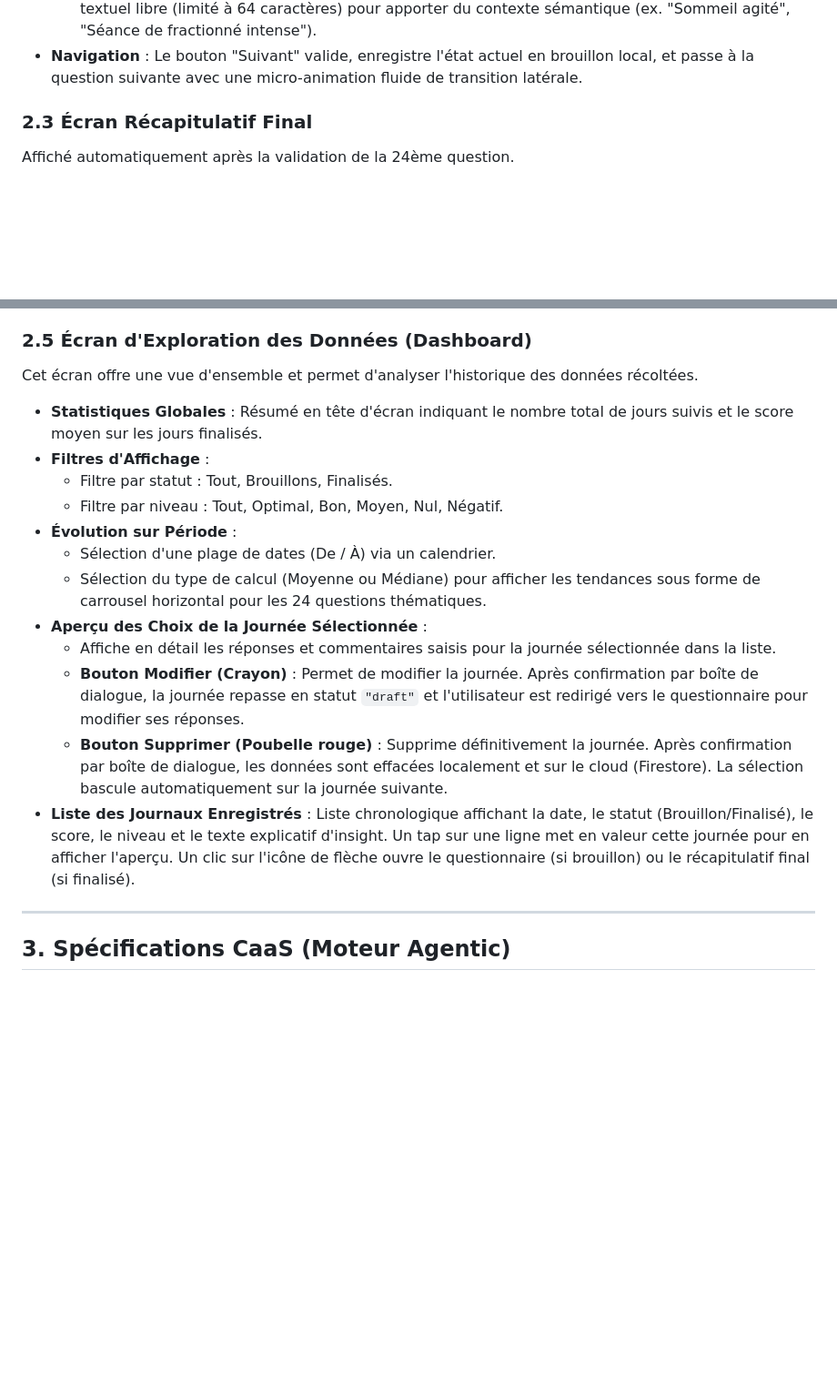
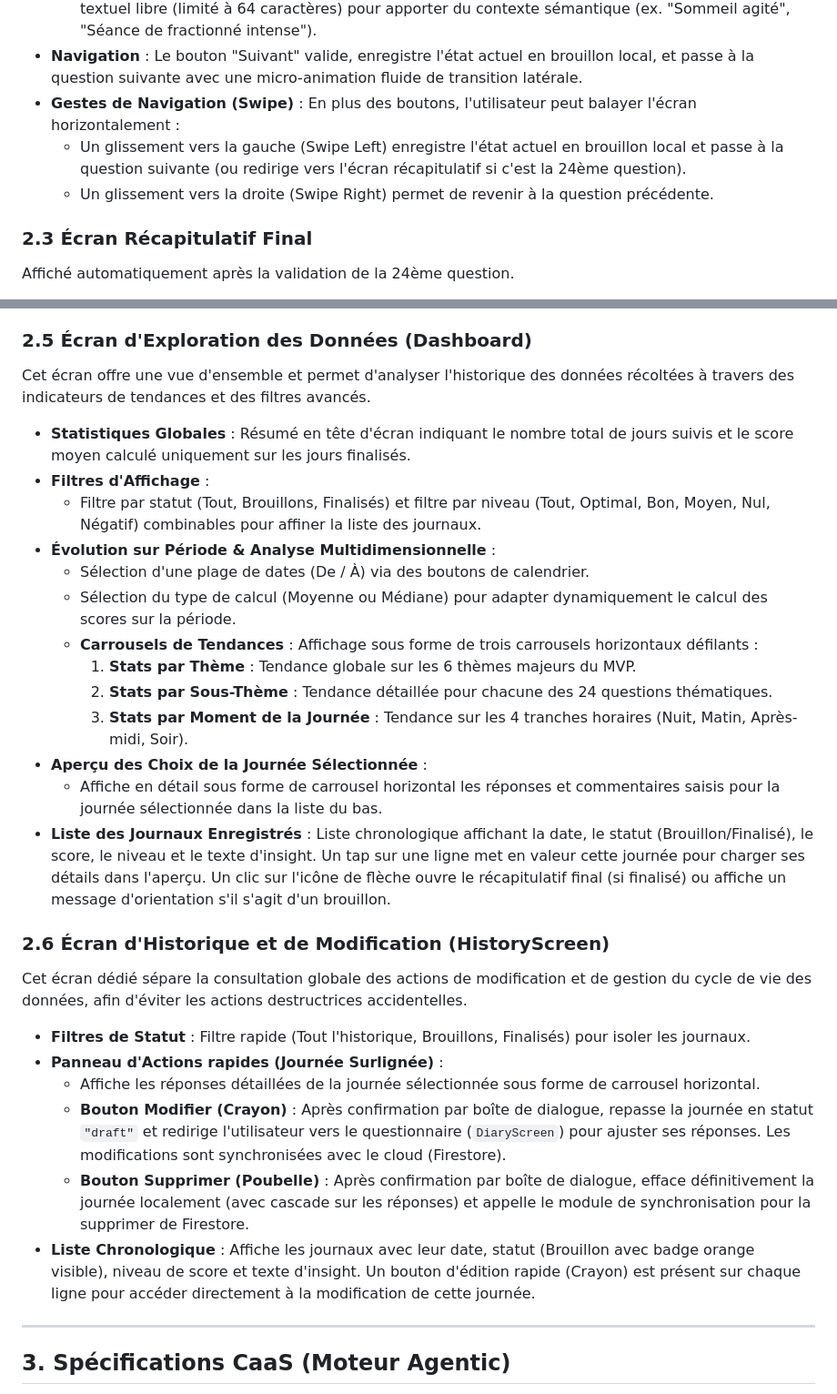
Before and after one commit to Stanworld80/VerySimpleDiary, a Markdown page: doc/specifications.md, 2 parts joined by grey strips. Shown at 91% size. Drawn GitHub-style; blank space fills up the shorter version.

Commit message:
docs: update specifications and add CHANGELOG.md for v1.2.0

```diff
--- a/doc/specifications.md
+++ b/doc/specifications.md
@@ -98,6 +98,9 @@ L'application utilise un gabarit unique pour guider l'utilisateur à travers 24
   * **Règle de Sélection** : Choix multiple libre. L'utilisateur peut cocher entre 0 et 5 cases par ligne (ex. s'il a ressenti à la fois une grande fatigue ("Négatif") et un moment de sursaut d'énergie ("Optimal") pendant la journée).
   * **Commentaires par Période** : En tapant sur le nom d'une période (ex. "Nuit (00h-05h)", "Matin (05h-11h)", etc.), une boîte de dialogue s'ouvre permettant à l'utilisateur de saisir un commentaire textuel libre (limité à 64 caractères) pour apporter du contexte sémantique (ex. "Sommeil agité", "Séance de fractionné intense").
 * **Navigation** : Le bouton "Suivant" valide, enregistre l'état actuel en brouillon local, et passe à la question suivante avec une micro-animation fluide de transition latérale.
+* **Gestes de Navigation (Swipe)** : En plus des boutons, l'utilisateur peut balayer l'écran horizontalement :
+  * Un glissement vers la gauche (Swipe Left) enregistre l'état actuel en brouillon local et passe à la question suivante (ou redirige vers l'écran récapitulatif si c'est la 24ème question).
+  * Un glissement vers la droite (Swipe Right) permet de revenir à la question précédente.
 
 ### 2.3 Écran Récapitulatif Final
 Affiché automatiquement après la validation de la 24ème question.
@@ -121,20 +124,31 @@ Affiché automatiquement après la validation de la 24ème question.
 * **Persistance continue (Brouillon)** : Chaque pression sur "Suivant" écrit immédiatement en base locale. Si l'application est tuée, elle se rouvre sur la question en cours.
 
 ### 2.5 Écran d'Exploration des Données (Dashboard)
-Cet écran offre une vue d'ensemble et permet d'analyser l'historique des données récoltées.
+Cet écran offre une vue d'ensemble et permet d'analyser l'historique des données récoltées à travers des indicateurs de tendances et des filtres avancés.
 
-* **Statistiques Globales** : Résumé en tête d'écran indiquant le nombre total de jours suivis et le score moyen sur les jours finalisés.
+* **Statistiques Globales** : Résumé en tête d'écran indiquant le nombre total de jours suivis et le score moyen calculé uniquement sur les jours finalisés.
 * **Filtres d'Affichage** :
-  * Filtre par statut : Tout, Brouillons, Finalisés.
-  * Filtre par niveau : Tout, Optimal, Bon, Moyen, Nul, Négatif.
-* **Évolution sur Période** :
-  * Sélection d'une plage de dates (De / À) via un calendrier.
-  * Sélection du type de calcul (Moyenne ou Médiane) pour afficher les tendances sous forme de carrousel horizontal pour les 24 questions thématiques.
+  * Filtre par statut (Tout, Brouillons, Finalisés) et filtre par niveau (Tout, Optimal, Bon, Moyen, Nul, Négatif) combinables pour affiner la liste des journaux.
+* **Évolution sur Période & Analyse Multidimensionnelle** :
+  * Sélection d'une plage de dates (De / À) via des boutons de calendrier.
+  * Sélection du type de calcul (Moyenne ou Médiane) pour adapter dynamiquement le calcul des scores sur la période.
+  * **Carrousels de Tendances** : Affichage sous forme de trois carrousels horizontaux défilants :
+    1. **Stats par Thème** : Tendance globale sur les 6 thèmes majeurs du MVP.
+    2. **Stats par Sous-Thème** : Tendance détaillée pour chacune des 24 questions thématiques.
+    3. **Stats par Moment de la Journée** : Tendance sur les 4 tranches horaires (Nuit, Matin, Après-midi, Soir).
 * **Aperçu des Choix de la Journée Sélectionnée** :
-  * Affiche en détail les réponses et commentaires saisis pour la journée sélectionnée dans la liste.
-  * **Bouton Modifier (Crayon)** : Permet de modifier la journée. Après confirmation par boîte de dialogue, la journée repasse en statut `"draft"` et l'utilisateur est redirigé vers le questionnaire pour modifier ses réponses.
-  * **Bouton Supprimer (Poubelle rouge)** : Supprime définitivement la journée. Après confirmation par boîte de dialogue, les données sont effacées localement et sur le cloud (Firestore). La sélection bascule automatiquement sur la journée suivante.
-* **Liste des Journaux Enregistrés** : Liste chronologique affichant la date, le statut (Brouillon/Finalisé), le score, le niveau et le texte explicatif d'insight. Un tap sur une ligne met en valeur cette journée pour en afficher l'aperçu. Un clic sur l'icône de flèche ouvre le questionnaire (si brouillon) ou le récapitulatif final (si finalisé).
+  * Affiche en détail sous forme de carrousel horizontal les réponses et commentaires saisis pour la journée sélectionnée dans la liste du bas.
+* **Liste des Journaux Enregistrés** : Liste chronologique affichant la date, le statut (Brouillon/Finalisé), le score, le niveau et le texte d'insight. Un tap sur une ligne met en valeur cette journée pour charger ses détails dans l'aperçu. Un clic sur l'icône de flèche ouvre le récapitulatif final (si finalisé) ou affiche un message d'orientation s'il s'agit d'un brouillon.
+
+### 2.6 Écran d'Historique et de Modification (HistoryScreen)
+Cet écran dédié sépare la consultation globale des actions de modification et de gestion du cycle de vie des données, afin d'éviter les actions destructrices accidentelles.
+
+* **Filtres de Statut** : Filtre rapide (Tout l'historique, Brouillons, Finalisés) pour isoler les journaux.
+* **Panneau d'Actions rapides (Journée Surlignée)** :
+  * Affiche les réponses détaillées de la journée sélectionnée sous forme de carrousel horizontal.
+  * **Bouton Modifier (Crayon)** : Après confirmation par boîte de dialogue, repasse la journée en statut `"draft"` et redirige l'utilisateur vers le questionnaire (`DiaryScreen`) pour ajuster ses réponses. Les modifications sont synchronisées avec le cloud (Firestore).
+  * **Bouton Supprimer (Poubelle)** : Après confirmation par boîte de dialogue, efface définitivement la journée localement (avec cascade sur les réponses) et appelle le module de synchronisation pour la supprimer de Firestore.
+* **Liste Chronologique** : Affiche les journaux avec leur date, statut (Brouillon avec badge orange visible), niveau de score et texte d'insight. Un bouton d'édition rapide (Crayon) est présent sur chaque ligne pour accéder directement à la modification de cette journée.
 
 ---
 
```
Also changed, not shown: CHANGELOG.md (added, +28 -0 lines).
